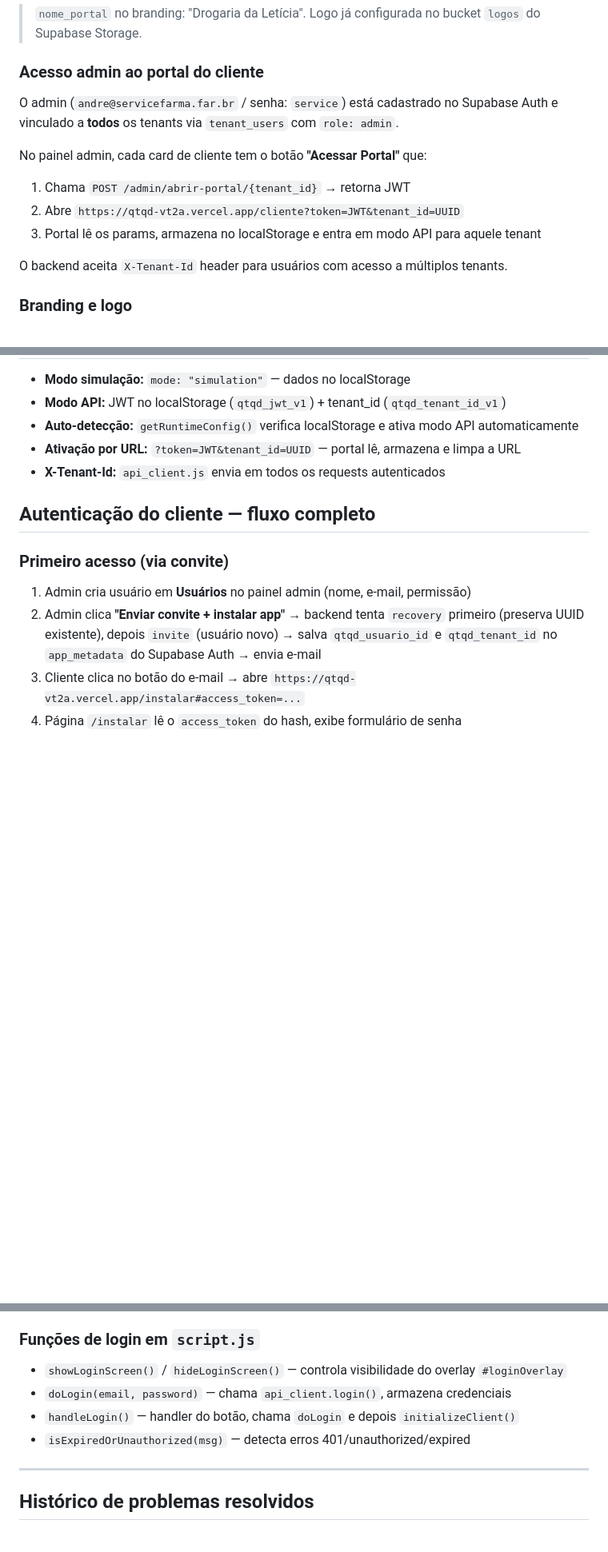
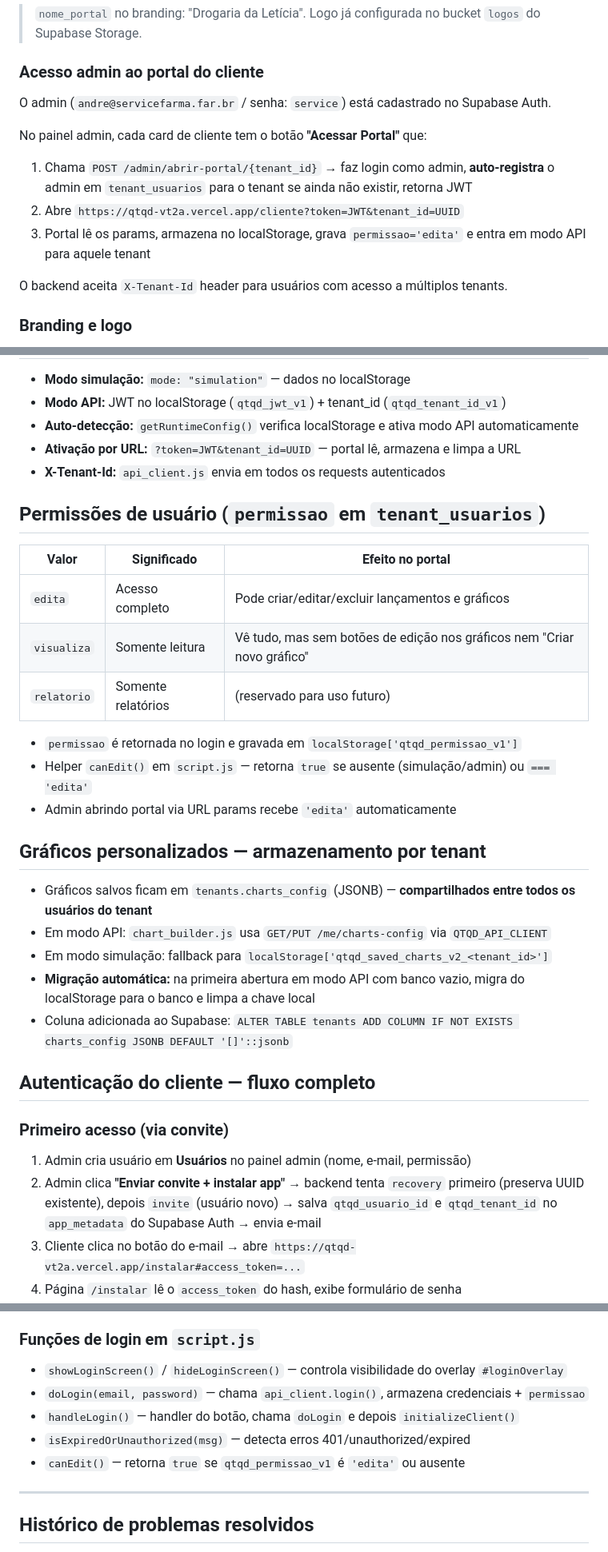
Before and after one commit to andrevanni/QTQD, a Markdown page: CLAUDE.md, 3 parts joined by grey strips. Shown at 80% size. GitHub-like rendering; blank space fills up the shorter version.

Commit message:
docs: atualiza CLAUDE.md com mudanças da sessão (gráficos, permissões, segurança)
Co-Authored-By: Claude Sonnet 4.6 <noreply@anthropic.com>

```diff
--- a/CLAUDE.md
+++ b/CLAUDE.md
@@ -136,12 +137,12 @@ QTQD/
 
 ### Acesso admin ao portal do cliente
 
-O admin (`andre@servicefarma.far.br` / senha: `service`) está cadastrado no Supabase Auth e vinculado a **todos** os tenants via `tenant_users` com `role: admin`.
+O admin (`andre@servicefarma.far.br` / senha: `service`) está cadastrado no Supabase Auth.
 
 No painel admin, cada card de cliente tem o botão **"Acessar Portal"** que:
-1. Chama `POST /admin/abrir-portal/{tenant_id}` → retorna JWT
+1. Chama `POST /admin/abrir-portal/{tenant_id}` → faz login como admin, **auto-registra** o admin em `tenant_usuarios` para o tenant se ainda não existir, retorna JWT
 2. Abre `https://qtqd-vt2a.vercel.app/cliente?token=JWT&tenant_id=UUID`
-3. Portal lê os params, armazena no localStorage e entra em modo API para aquele tenant
+3. Portal lê os params, armazena no localStorage, grava `permissao='edita'` e entra em modo API para aquele tenant
 
 O backend aceita `X-Tenant-Id` header para usuários com acesso a múltiplos tenants.
 
@@ -415,6 +416,26 @@ O PDF usa CSS `@media print` em `styles.css`. **NÃO usa jsPDF.**
 - **Ativação por URL:** `?token=JWT&tenant_id=UUID` — portal lê, armazena e limpa a URL
 - **X-Tenant-Id:** `api_client.js` envia em todos os requests autenticados
 
+## Permissões de usuário (`permissao` em `tenant_usuarios`)
+
+| Valor | Significado | Efeito no portal |
+|-------|-------------|-----------------|
+| `edita` | Acesso completo | Pode criar/editar/excluir lançamentos e gráficos |
+| `visualiza` | Somente leitura | Vê tudo, mas sem botões de edição nos gráficos nem "Criar novo gráfico" |
+| `relatorio` | Somente relatórios | (reservado para uso futuro) |
+
+- `permissao` é retornada no login e gravada em `localStorage['qtqd_permissao_v1']`
+- Helper `canEdit()` em `script.js` — retorna `true` se ausente (simulação/admin) ou `=== 'edita'`
+- Admin abrindo portal via URL params recebe `'edita'` automaticamente
+
+## Gráficos personalizados — armazenamento por tenant
+
+- Gráficos salvos ficam em `tenants.charts_config` (JSONB) — **compartilhados entre todos os usuários do tenant**
+- Em modo API: `chart_builder.js` usa `GET/PUT /me/charts-config` via `QTQD_API_CLIENT`
+- Em modo simulação: fallback para `localStorage['qtqd_saved_charts_v2_<tenant_id>']`
+- **Migração automática:** na primeira abertura em modo API com banco vazio, migra do localStorage para o banco e limpa a chave local
+- Coluna adicionada ao Supabase: `ALTER TABLE tenants ADD COLUMN IF NOT EXISTS charts_config JSONB DEFAULT '[]'::jsonb`
+
 ## Autenticação do cliente — fluxo completo
 
 ### Primeiro acesso (via convite)
@@ -439,9 +460,10 @@ O PDF usa CSS `@media print` em `styles.css`. **NÃO usa jsPDF.**
 
 ### Funções de login em `script.js`
 - `showLoginScreen()` / `hideLoginScreen()` — controla visibilidade do overlay `#loginOverlay`
-- `doLogin(email, password)` — chama `api_client.login()`, armazena credenciais
+- `doLogin(email, password)` — chama `api_client.login()`, armazena credenciais + `permissao`
 - `handleLogin()` — handler do botão, chama `doLogin` e depois `initializeClient()`
 - `isExpiredOrUnauthorized(msg)` — detecta erros 401/unauthorized/expired
+- `canEdit()` — retorna `true` se `qtqd_permissao_v1` é `'edita'` ou ausente
 
 ---
 
```
Also changed, not shown: other parts of CLAUDE.md (+7 -3 lines).
